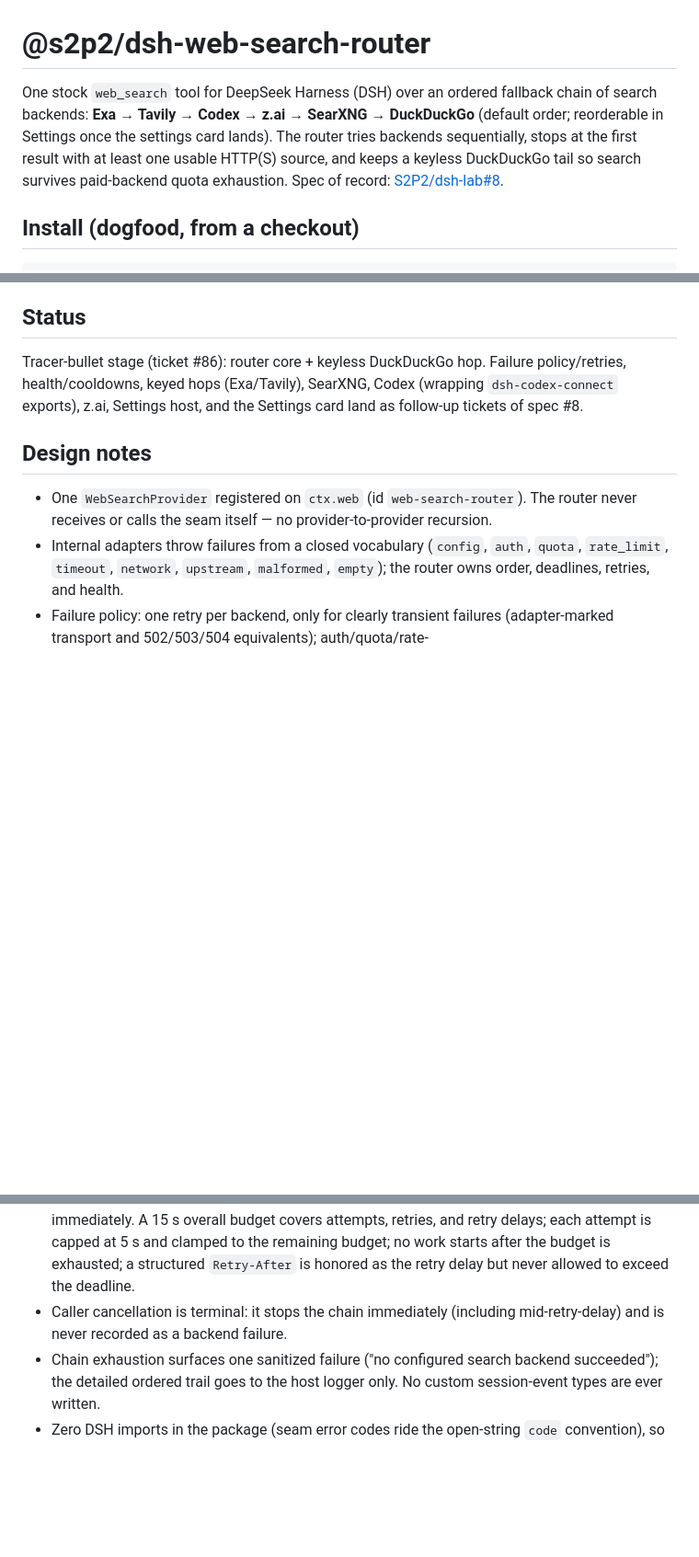
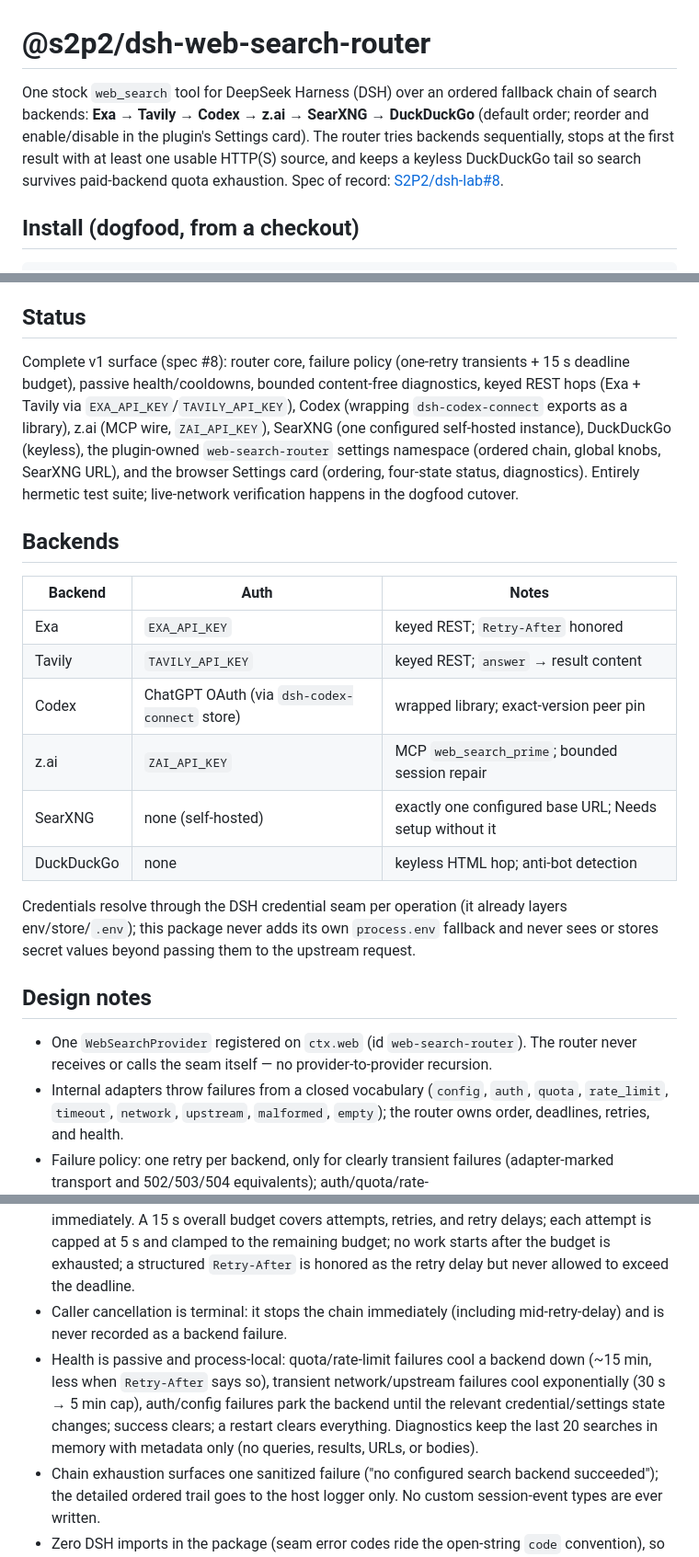
Before and after one commit to S2P2/dsh-lab, a Markdown page: packages/dsh-web-search-router/README.md, 3 parts joined by grey strips. Shown at 92% size. Drawn GitHub-style; blank space fills up the shorter version.

Commit message:
🤖 docs(web-search-router): refresh README — v1 surface, backends table, health summary

```diff
--- a/packages/dsh-web-search-router/README.md
+++ b/packages/dsh-web-search-router/README.md
@@ -1,6 +1,6 @@
 # @s2p2/dsh-web-search-router
 
-One stock `web_search` tool for DeepSeek Harness (DSH) over an ordered fallback chain of search backends: **Exa → Tavily → Codex → z.ai → SearXNG → DuckDuckGo** (default order; reorderable in Settings once the settings card lands). The router tries backends sequentially, stops at the first result with at least one usable HTTP(S) source, and keeps a keyless DuckDuckGo tail so search survives paid-backend quota exhaustion. Spec of record: [S2P2/dsh-lab#8](https://github.com/S2P2/dsh-lab/issues/8).
+One stock `web_search` tool for DeepSeek Harness (DSH) over an ordered fallback chain of search backends: **Exa → Tavily → Codex → z.ai → SearXNG → DuckDuckGo** (default order; reorder and enable/disable in the plugin's Settings card). The router tries backends sequentially, stops at the first result with at least one usable HTTP(S) source, and keeps a keyless DuckDuckGo tail so search survives paid-backend quota exhaustion. Spec of record: [S2P2/dsh-lab#8](https://github.com/S2P2/dsh-lab/issues/8).
 
 ## Install (dogfood, from a checkout)
 
@@ -20,7 +20,20 @@ The bundle patch inserts the plugin into the profile. Provider selection is id-b
 
 ## Status
 
-Tracer-bullet stage (ticket #86): router core + keyless DuckDuckGo hop. Failure policy/retries, health/cooldowns, keyed hops (Exa/Tavily), SearXNG, Codex (wrapping `dsh-codex-connect` exports), z.ai, Settings host, and the Settings card land as follow-up tickets of spec #8.
+Complete v1 surface (spec #8): router core, failure policy (one-retry transients + 15 s deadline budget), passive health/cooldowns, bounded content-free diagnostics, keyed REST hops (Exa + Tavily via `EXA_API_KEY`/`TAVILY_API_KEY`), Codex (wrapping `dsh-codex-connect` exports as a library), z.ai (MCP wire, `ZAI_API_KEY`), SearXNG (one configured self-hosted instance), DuckDuckGo (keyless), the plugin-owned `web-search-router` settings namespace (ordered chain, global knobs, SearXNG URL), and the browser Settings card (ordering, four-state status, diagnostics). Entirely hermetic test suite; live-network verification happens in the dogfood cutover.
+
+## Backends
+
+| Backend | Auth | Notes |
+|---|---|---|
+| Exa | `EXA_API_KEY` | keyed REST; `Retry-After` honored |
+| Tavily | `TAVILY_API_KEY` | keyed REST; `answer` → result content |
+| Codex | ChatGPT OAuth (via `dsh-codex-connect` store) | wrapped library; exact-version peer pin |
+| z.ai | `ZAI_API_KEY` | MCP `web_search_prime`; bounded session repair |
+| SearXNG | none (self-hosted) | exactly one configured base URL; Needs setup without it |
+| DuckDuckGo | none | keyless HTML hop; anti-bot detection |
+
+Credentials resolve through the DSH credential seam per operation (it already layers env/store/`.env`); this package never adds its own `process.env` fallback and never sees or stores secret values beyond passing them to the upstream request.
 
 ## Design notes
 
@@ -28,6 +41,7 @@ Tracer-bullet stage (ticket #86): router core + keyless DuckDuckGo hop. Failure
 - Internal adapters throw failures from a closed vocabulary (`config`, `auth`, `quota`, `rate_limit`, `timeout`, `network`, `upstream`, `malformed`, `empty`); the router owns order, deadlines, retries, and health.
 - Failure policy: one retry per backend, only for clearly transient failures (adapter-marked transport and 502/503/504 equivalents); auth/quota/rate-limit/malformed/empty/config/timeout failures are never retried — timeout falls back immediately. A 15 s overall budget covers attempts, retries, and retry delays; each attempt is capped at 5 s and clamped to the remaining budget; no work starts after the budget is exhausted; a structured `Retry-After` is honored as the retry delay but never allowed to exceed the deadline.
 - Caller cancellation is terminal: it stops the chain immediately (including mid-retry-delay) and is never recorded as a backend failure.
+- Health is passive and process-local: quota/rate-limit failures cool a backend down (~15 min, less when `Retry-After` says so), transient network/upstream failures cool exponentially (30 s → 5 min cap), auth/config failures park the backend until the relevant credential/settings state changes; success clears; a restart clears everything. Diagnostics keep the last 20 searches in memory with metadata only (no queries, results, URLs, or bodies).
 - Chain exhaustion surfaces one sanitized failure ("no configured search backend succeeded"); the detailed ordered trail goes to the host logger only. No custom session-event types are ever written.
 - Zero DSH imports in the package (seam error codes ride the open-string `code` convention), so tests are fully hermetic.
 
```
